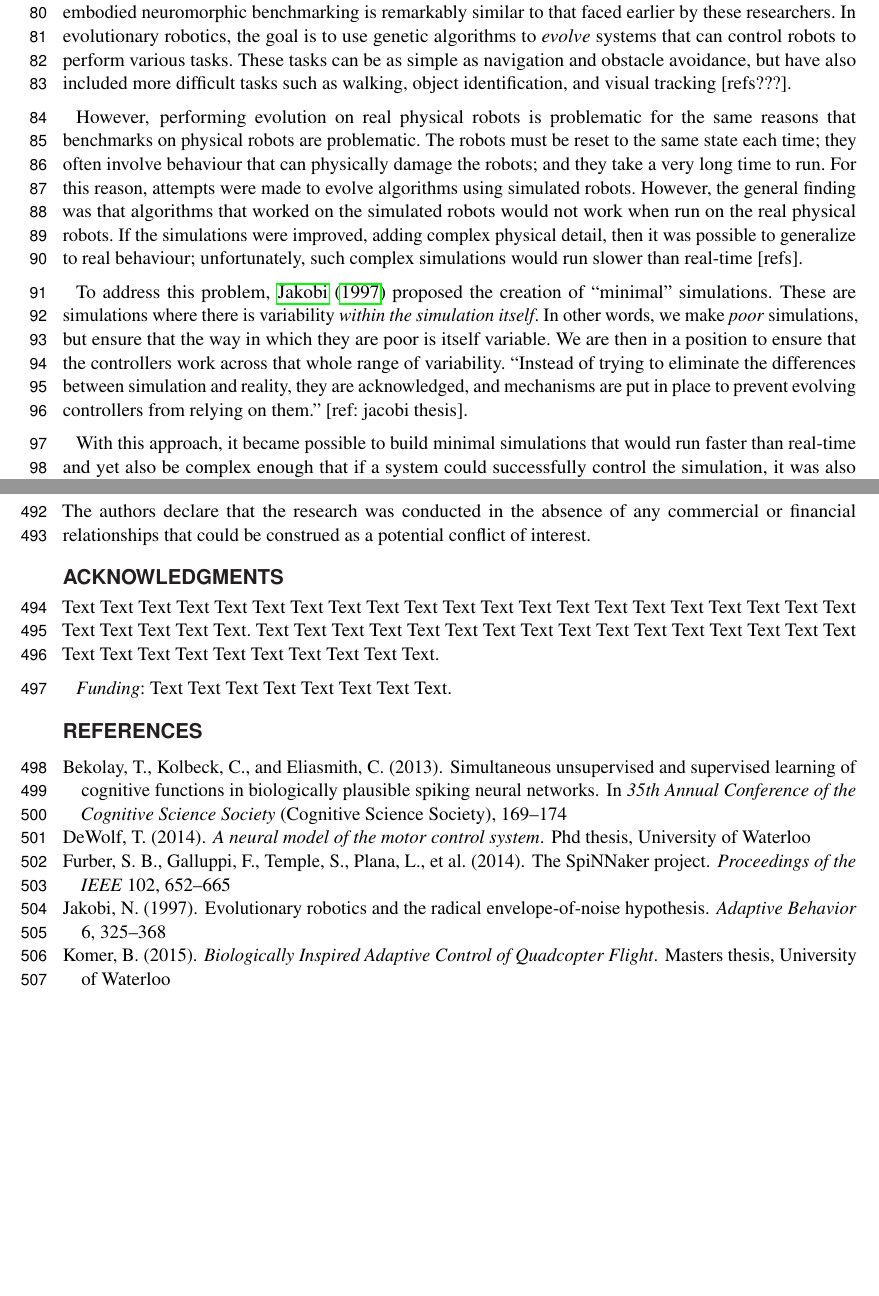
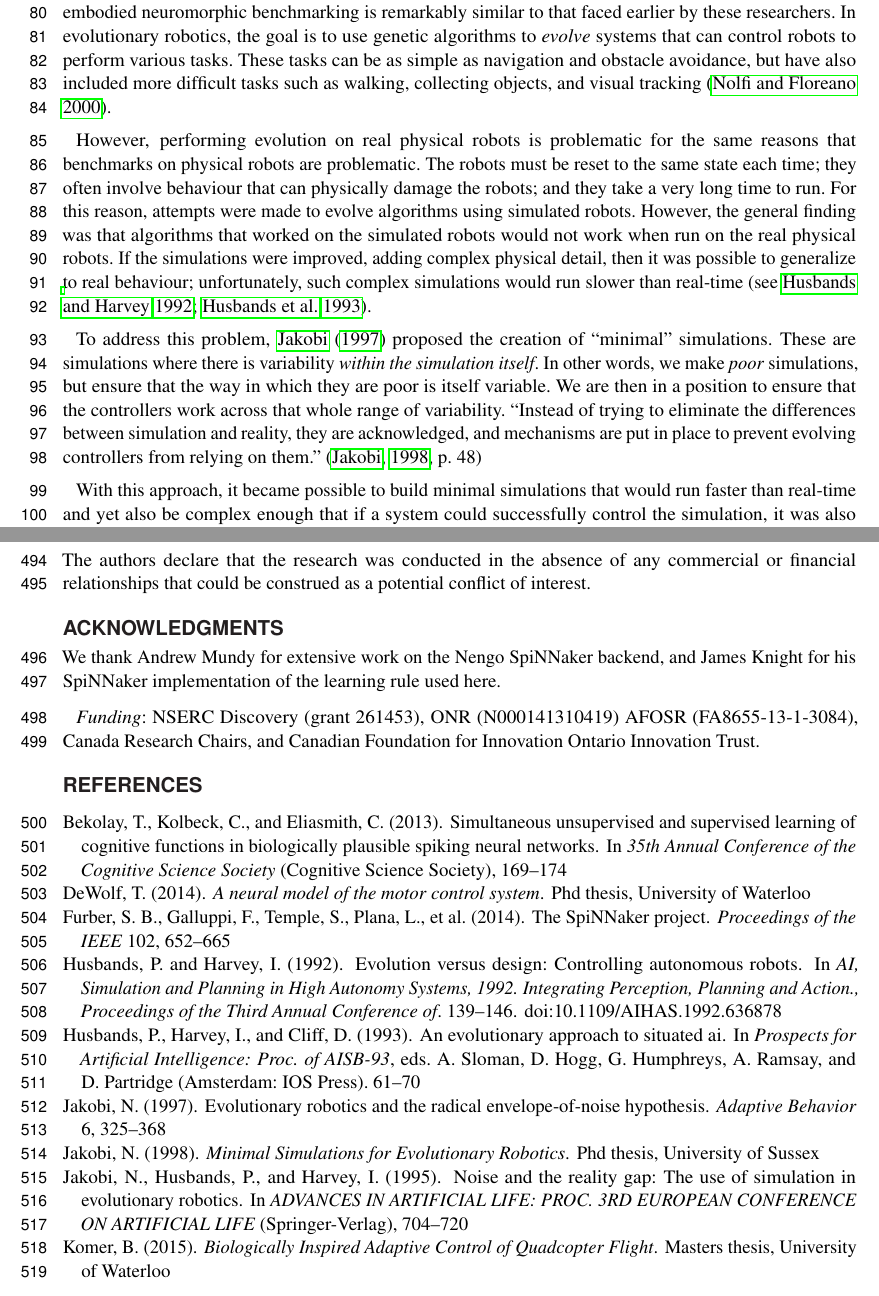
Before and after one commit to tcstewar/2015-Embodied_Benchmarks, a LaTeX document (paper/paper.tex, which reads paper/paper.bib): two parts of pages 3 and 13 of 14, joined at a grey line, cut so that both start at the same text, the shorter picture padded with empty space. Compiled offline with pdfLaTeX.

Commit message:
Added references

```diff
--- a/paper/paper.bib
+++ b/paper/paper.bib
@@ -117,3 +117,10 @@
     year={2003},
     publisher={Nature Publishing Group}
 }
+
+@INPROCEEDINGS{Jakobi95,
+    author = {Nick Jakobi and Phil Husbands and Inman Harvey},
+    title = {Noise and The Reality Gap: The Use of Simulation in Evolutionary Robotics},
+    booktitle = {ADVANCES IN ARTIFICIAL LIFE: PROC. 3RD EUROPEAN CONFERENCE ON ARTIFICIAL LIFE},
+    year = {1995},
+    pages = {704--720},
@@ -119,0 +137 @@
+    number={1},
@@ -119,0 +147 @@
+    year = {2000},
@@ -119,0 +154,4 @@
+    author={Husbands, P. and Harvey, I.},
+    booktitle={AI, Simulation and Planning in High Autonomy Systems, 1992. Integrating Perception, Planning and Action., Proceedings of the Third Annual Conference of},
+    title={Evolution Versus Design: Controlling Autonomous Robots},
+    year={1992},
@@ -119,0 +161,22 @@
+    doi={10.1109/AIHAS.1992.636878},
+}
+
+
+@incollection{Husbands1993,
+    AUTHOR = {P. Husbands and I. Harvey and D. Cliff},
+    TITLE = {An Evolutionary Approach to Situated AI},
+    YEAR = 1993,
+    BOOKTITLE = {Prospects for Artificial Intelligence: Proc. of AISB-93},
+    EDITOR = {A. Sloman and D. Hogg and G. Humphreys and A. Ramsay and D. Partridge},
+    PUBLISHER = {IOS Press},
+    ADDRESS = {Amsterdam},
+    PAGES = {61-70},
+}
+
+@phdthesis{jakobiThesis,
+    author = {Jakobi, Nick},
+    school = {University of Sussex},
+    title = {Minimal Simulations for Evolutionary Robotics},
+    type = {PhD thesis},
+    year = {1998},
+}
--- a/paper/paper.tex
+++ b/paper/paper.tex
@@ -211,7 +211,7 @@ In evolutionary robotics, the
 goal is to use genetic algorithms to \emph{evolve} systems that can control
 robots to perform various tasks.  These tasks can be as simple as navigation
 and obstacle avoidance, but have also included more difficult tasks such as walking,
-object identification, and visual tracking [refs???].
+collecting objects, and visual tracking (\citealt{Nolfi2000}).
 
 However, performing evolution on real physical robots is problematic
 for the same reasons that benchmarks on physical robots are problematic.  The
@@ -222,7 +222,8 @@ robots.  However, the general finding was that algorithms that worked on the
 simulated robots would not work when run on the real physical robots.  If
 the simulations were improved, adding complex physical detail, then it was
 possible to generalize to real behaviour; unfortunately, such complex
-simulations would run slower than real-time [refs].
+simulations would run slower than real-time (see \citealt{Husbands1992};
+\citealt{Husbands1993}).
 
 To address this problem, \cite{Jakobi97evolutionaryrobotics} proposed the creation of
 ``minimal'' simulations.  These are simulations where there is variability
@@ -231,7 +232,7 @@ simulations, but ensure that the way in which they are poor is itself
 variable.  We are then in a position to ensure that the controllers work across that whole
 range of variability.  ``Instead of trying to eliminate the differences between
 simulation and reality, they are acknowledged, and mechanisms are put in place
-to prevent evolving controllers from relying on them.'' [ref: jacobi thesis].
+to prevent evolving controllers from relying on them.'' \citep[p.~48]{jakobiThesis}
 
 With this approach, it became possible to build minimal simulations that would
 run faster than real-time and yet also be complex enough that if a system
@@ -867,9 +868,16 @@ The authors declare that the research was conducted in the absence of any commer
 
 \section*{Acknowledgments}
 
-Text Text Text Text Text Text  Text Text Text Text Text Text Text Text  Text Text Text Text Text Text Text Text Text  Text Text Text. Text Text Text Text Text Text  Text Text Text Text Text Text Text Text  Text Text Text Text Text Text Text Text Text  Text Text Text.
+We thank Andrew Mundy for extensive work on the Nengo SpiNNaker backend, and
+James Knight for his SpiNNaker implementation of the learning rule used here.
 
-\textit{Funding\textcolon} Text Text Text Text Text Text  Text Text.
+\textit{Funding\textcolon}
+NSERC Discovery (grant 261453),
+ONR (N000141310419)
+AFOSR (FA8655-13-1-3084),
+Canada Research Chairs,
+and Canadian Foundation for Innovation
+Ontario Innovation Trust.
 
 \bibliographystyle{frontiersinSCNS_ENG_HUMS} % for Science, Engineering and Humanities and Social Sciences articles, for Humanities and Social Sciences articles please include page numbers in the in-text citations
 %\bibliographystyle{frontiersinHLTH&FPHY} % for Health and Physics articles
```
Also changed, not shown: paper/paper.bib (30 more changed lines), paper/paper.tex (2 more changed lines).
